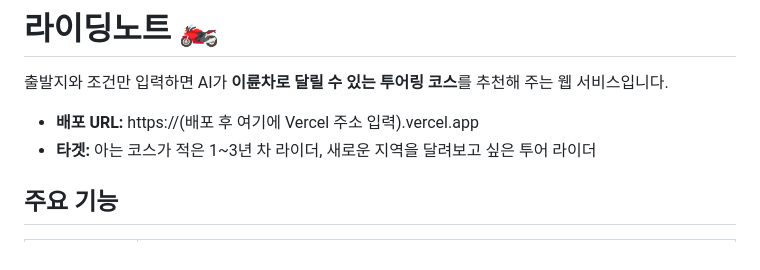
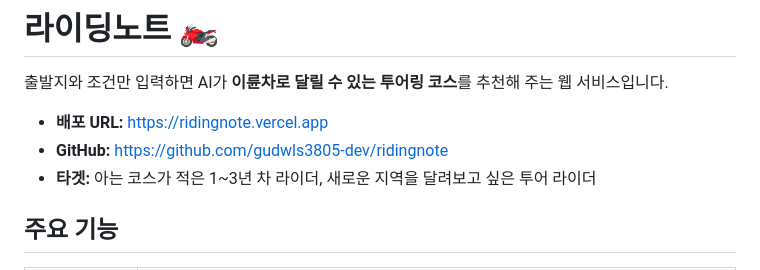
Before and after one commit to gudwls3805-dev/ridingnote, a Markdown page: README.md, the part around the change. GitHub-like rendering.

```diff
--- a/README.md
+++ b/README.md
@@ -2,7 +2,8 @@
 
 출발지와 조건만 입력하면 AI가 **이륜차로 달릴 수 있는 투어링 코스**를 추천해 주는 웹 서비스입니다.
 
-- **배포 URL:** https://(배포 후 여기에 Vercel 주소 입력).vercel.app
+- **배포 URL:** https://ridingnote.vercel.app
+- **GitHub:** https://github.com/gudwls3805-dev/ridingnote
 - **타겟:** 아는 코스가 적은 1~3년 차 라이더, 새로운 지역을 달려보고 싶은 투어 라이더
 
 ## 주요 기능
```
